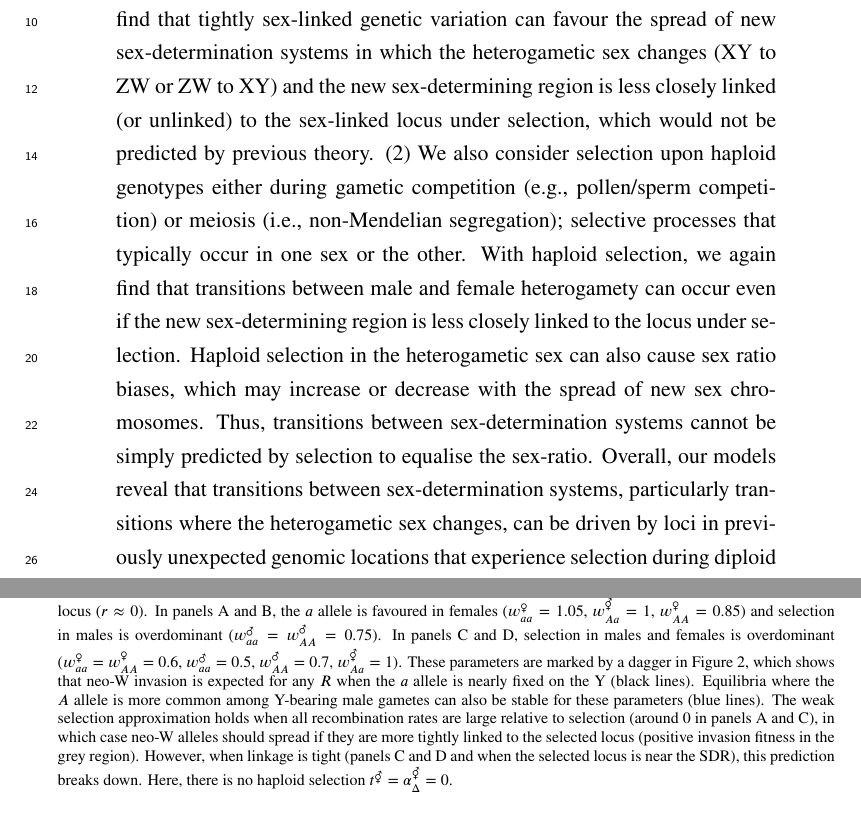
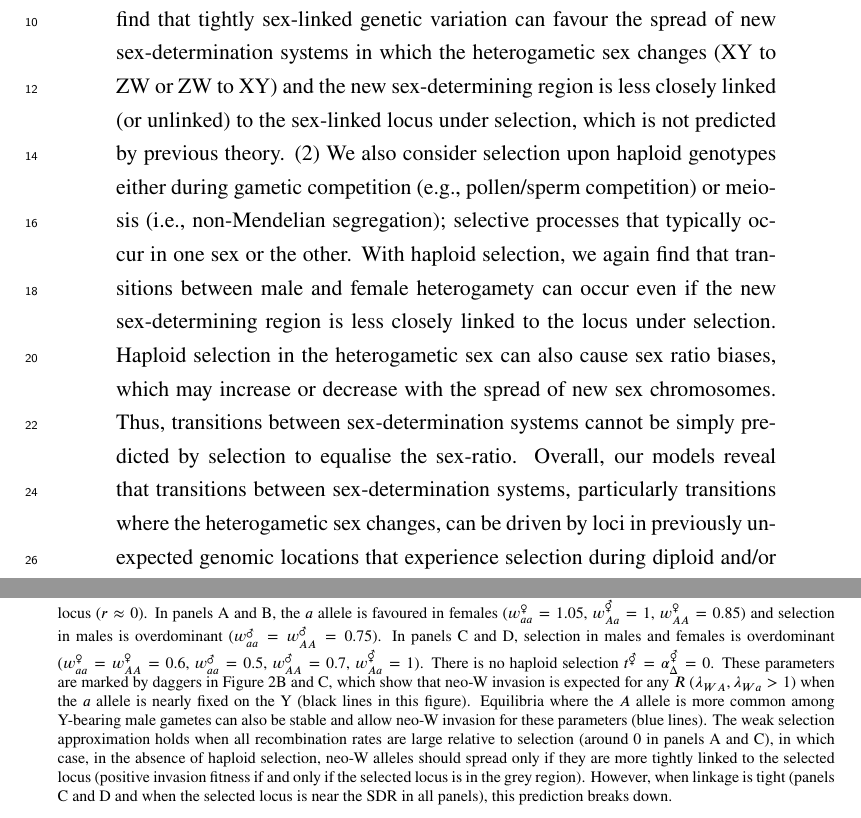
Before and after one commit to mmosmond/HaploidSelectionSexTurnover, a LaTeX paper (LaTeX/Turnover.tex): two parts of pages 2 and 50 of 57, joined at a grey line, cut so that both start at the same text. Compiled offline with pdfLaTeX.

Commit message:
minor changes, just reading

```diff
--- a/LaTeX/Turnover.tex
+++ b/LaTeX/Turnover.tex
@@ -65,7 +65,7 @@ Predominant theories for why we observe such transitions %in which new sex-deter
 generally conclude that novel sex-determining systems are favoured by selection if they equalise the sex ratio or increase linkage with a sexually-antagonistic locus.
 We use population genetic models to extend these theories in two ways:
 (1) We explicitly consider how selection on very tightly sex-linked loci influences the spread of novel sex-determiners.
-We find that tightly sex-linked genetic variation can favour the spread of new sex-determination systems in which the heterogametic sex changes (XY to ZW or ZW to XY) and the new sex-determining region is less closely linked (or unlinked) to the sex-linked locus under selection, which would not be predicted by previous theory.
+We find that tightly sex-linked genetic variation can favour the spread of new sex-determination systems in which the heterogametic sex changes (XY to ZW or ZW to XY) and the new sex-determining region is less closely linked (or unlinked) to the sex-linked locus under selection, which is not predicted by previous theory.
 %With tight linkage, selection can maintain equilibria at which the allele fixed on the sex-limited chromosome (Y or W) is simultaneously favoured in the homogametic sex (XX females or ZZ males) such that heterogametic transitions (XY to ZW or ZW to XY) are favoured by selection.
 %Alternatively, a neo-W (neo-Y) locus can invade when it allows greater specialism on alleles beneficial in females (male) compared to an ancestral XX female (ZZ male),
 (2) We also consider selection upon haploid genotypes either during gametic competition (e.g., pollen/sperm competition) or meiosis (i.e., non-Mendelian segregation); selective processes that typically occur in one sex or the other.
@@ -2005,11 +2005,11 @@ This scenario selects for a modifier that increases recombination between the se
 Neo-W alleles can spread when loci under diploid selection are tightly linked to the ancestral sex determining locus ($r\approx0$).
 In panels A and B, the $a$ allele is favoured in females ($w_{aa}^\female=1.05$, $w_{Aa}^\Hermaphrodite=1$, $w_{AA}^\female=0.85$) and selection in males is overdominant ($w_{aa}^\male=w_{AA}^\male=0.75$).
 In panels C and D, selection in males and females is overdominant ($w_{aa}^\female=w_{AA}^\female=0.6$, $w_{aa}^\male=0.5$, $w_{AA}^\male=0.7$, $w_{Aa}^\Hermaphrodite=1$).
-These parameters are marked by a dagger in Figure \ref{fig:regionplots}, which shows that neo-W invasion is expected for any $R$ when the $a$ allele is nearly fixed on the Y (black lines).
-Equilibria where the $A$ allele is more common among Y-bearing male gametes can also be stable for these parameters (blue lines).
-The weak selection approximation holds when all recombination rates are large relative to selection (around 0 in panels A and C), in which case neo-W alleles should spread if they are more tightly linked to the selected locus (positive invasion fitness in the grey region).
-However, when linkage is tight (panels C and D and when the selected locus is near the SDR), this prediction breaks down.
-Here, there is no haploid selection $t^\Hermaphrodite = \alpha^\Hermaphrodite_\Delta = 0$.
+There is no haploid selection $t^\Hermaphrodite = \alpha^\Hermaphrodite_\Delta = 0$.
+These parameters are marked by daggers in Figure \ref{fig:regionplots}B and C, which show that neo-W invasion is expected for any $R$ ($\lambda_{WA},\lambda_{Wa}>1$) when the $a$ allele is nearly fixed on the Y (black lines in this figure).
+Equilibria where the $A$ allele is more common among Y-bearing male gametes can also be stable and allow neo-W invasion for these parameters (blue lines).
+The weak selection approximation holds when all recombination rates are large relative to selection (around 0 in panels A and C), in which case, in the absence of haploid selection, neo-W alleles should spread only if they are more tightly linked to the selected locus (positive invasion fitness if and only if the selected locus is in the grey region).
+However, when linkage is tight (panels C and D and when the selected locus is near the SDR in all panels), this prediction breaks down.
 }
 \label{fig:positionOverdominance}
 \end{figure}
```
Also changed, not shown: LaTeX/Turnover.tex (18 more changed lines).
